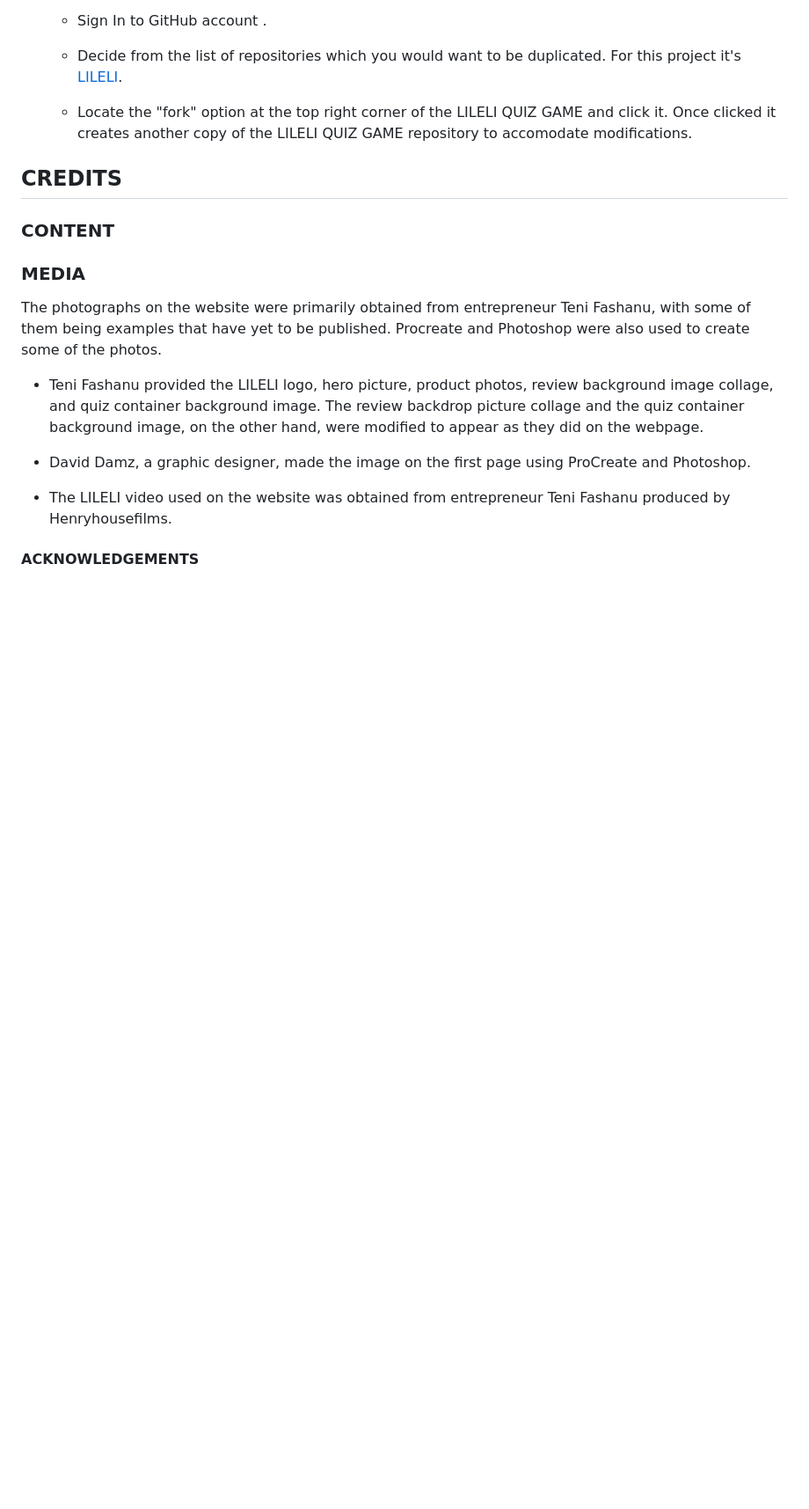
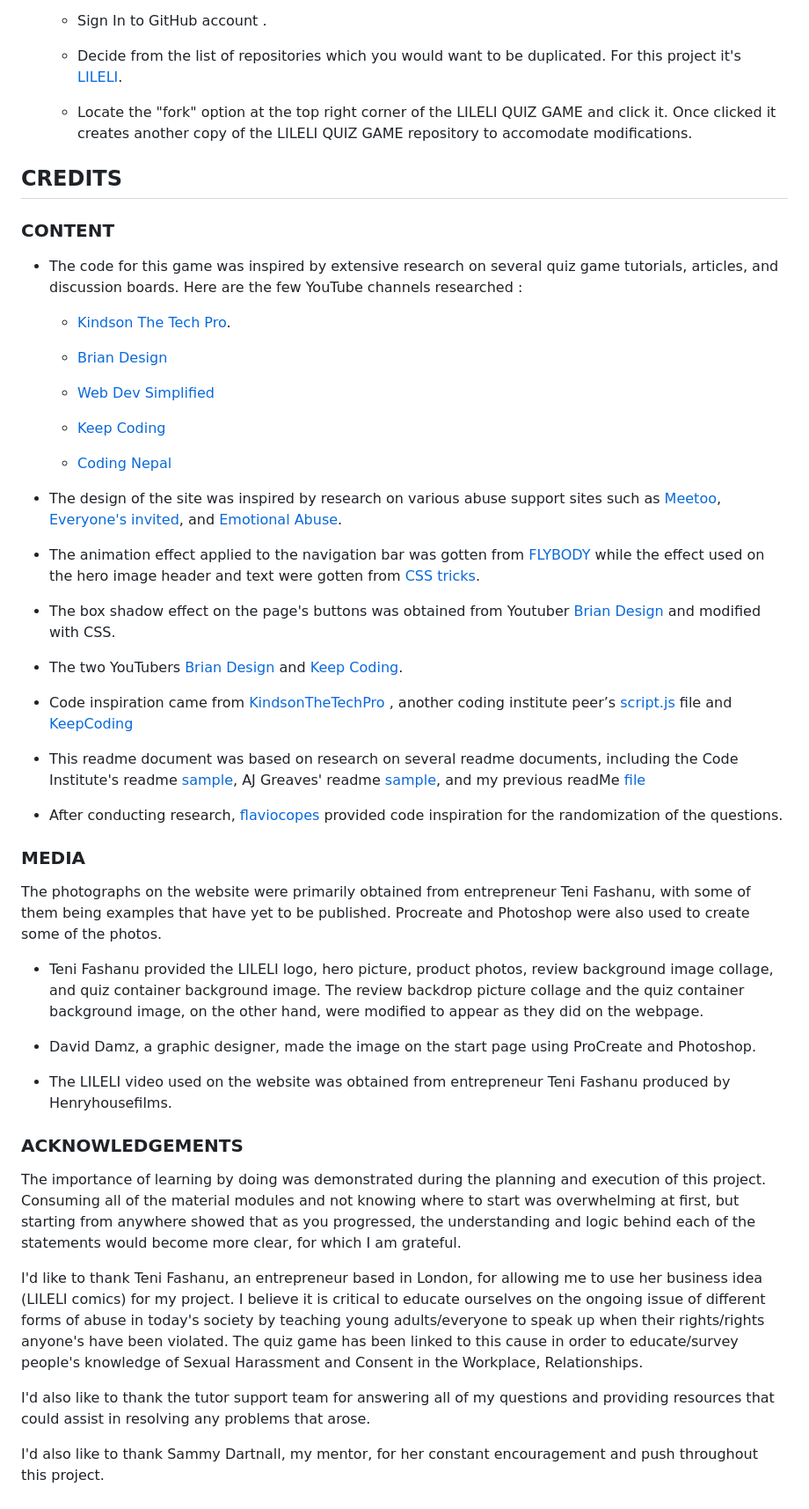
Before and after one commit to Didisimmons/LILELI-QUIZ-GAME, a Markdown page: readME.md, the part around the change printed below. Shown: that part at 88% size. GitHub-like rendering; blank space fills up the shorter version.

Commit message:
add new sections to the documentation and photos for testing validation

```diff
--- a/readME.md
+++ b/readME.md
@@ -203,7 +203,32 @@ This project was deployed using GitHub pages, and the steps required to do so ar
 
 ### CONTENT
 
+*	 The code for this game was inspired by extensive research on several quiz game tutorials, articles, and discussion boards. Here are the few YouTube channels  researched :
+     * [Kindson The Tech Pro](https://www.youtube.com/watch?v=2Bpiluefkh8&t=882s&ab_channel=KindsonTheTechPro).
 
+     * [Brian Design](https://www.youtube.com/watch?v=f4fB9Xg2JEY&t=3161s&ab_channel=BrianDesign)
+
+     * [Web Dev Simplified](https://www.youtube.com/watch?v=riDzcEQbX6k&t=25s&ab_channel=WebDevSimplified)
+
+     * [Keep Coding](https://www.youtube.com/watch?v=MxrGPP4F8Sc&ab_channel=Keepcoding)
+
+     * [Coding Nepal](https://www.youtube.com/watch?v=pQr4O1OITJo&t=895s&ab_channel=CodingNepal)
+
+* The design of the site was inspired by research on various abuse support sites such as [Meetoo](https://metoomvmt.org/), [Everyone's invited](everyonesinvited.uk/), and [Emotional Abuse](http://stoprelationshipabuse.org/educated/types-of-abuse/emotional-abuse/).
+
+*	The animation effect applied to the navigation bar was gotten from [FLYBODY](https://github.com/Didisimmons/Flybody-gym/blob/master/assets/css/style.css) while the effect used on the hero image header and text were gotten from [CSS tricks](https://css-tricks.com/almanac/properties/a/animation/).
+
+* The box shadow effect on the page's buttons was obtained from Youtuber [Brian Design](https://www.youtube.com/watch?v=f4fB9Xg2JEY&t=3161s&ab_channel=BrianDesign) and modified with CSS.
+
+
+* The two YouTubers [Brian Design](https://www.youtube.com/watch?v=f4fB9Xg2JEY&t=3161s&ab_channel=BrianDesign) and [Keep Coding](https://www.youtube.com/watch?v=MxrGPP4F8Sc&ab_channel=Keepcoding).
+
+
+* Code inspiration came from [KindsonTheTechPro]( https://www.kindsonthegenius.com/javascript/quiz-application-in-javascript-with-validation-step-by-step/#t4) , another coding institute peer’s [script.js]( https://mervekucukzoroglu.github.io/FikaMed/assets/js/script.js) file and [KeepCoding](https://www.youtube.com/watch?v=MxrGPP4F8Sc&ab_channel=Keepcoding)
+
+* This readme document was based on research on several readme documents, including the Code Institute's readme [sample](https://github.com/Code-Institute-Solutions/SampleREADME), AJ Greaves' readme [sample](https://github.com/AJGreaves/portrait-artist/blob/master/README.md#anna-gilhespy), and my previous readMe [file ](https://github.com/Didisimmons/Flybody-gym/blob/master/README.md)
+
+* After conducting research, [flaviocopes](https://flaviocopes.com/how-to-shuffle-array-javascript/) provided code inspiration for the randomization of the questions.
 
 
 ### MEDIA
@@ -212,8 +237,17 @@ The photographs on the website were primarily obtained from entrepreneur Teni Fa
 
 * Teni Fashanu provided the LILELI logo, hero picture, product photos, review background image collage, and quiz container background image. The review backdrop picture collage and the quiz container background image, on the other hand, were modified to appear as they did on the webpage.
 
-*	David Damz, a graphic designer, made the image on the first page using ProCreate and Photoshop.
+*	David Damz, a graphic designer, made the image on the start page using ProCreate and Photoshop.
 
 *	The LILELI video used on the website was obtained from entrepreneur Teni Fashanu produced by Henryhousefilms.
 
-#### ACKNOWLEDGEMENTS
+
+### ACKNOWLEDGEMENTS
+
+The importance of learning by doing was demonstrated during the planning and execution of this project. Consuming all of the material modules and not knowing where to start was overwhelming at first, but starting from anywhere showed that as you progressed, the understanding and logic behind each of the statements would become more clear, for which I am grateful.
+
+I'd like to thank Teni Fashanu, an entrepreneur based in London, for allowing me to use her business idea (LILELI comics) for my project. I believe it is critical to educate ourselves on the ongoing issue of different forms of abuse in today's society by teaching young adults/everyone to speak up when their rights/rights anyone's have been violated. The quiz game has been linked to this cause in order to educate/survey people's knowledge of Sexual Harassment and Consent in the Workplace, Relationships.
+
+I'd also like to thank the tutor support team for answering all of my questions and providing resources that could assist in resolving any problems that arose.
+
+I'd also like to thank Sammy Dartnall, my mentor, for her constant encouragement and push throughout this project.
```
Also changed, not shown: other parts of readME.md (+1 -1 lines), test.md (+27 -3 lines), assets/images/lighthouse_homepage_desk.png (added), assets/images/lighthouse_quizpage_desk.jpeg (added), assets/images/lighthouse_startpage_desk.png (added), assets/images/navigation-bar.png (added).
